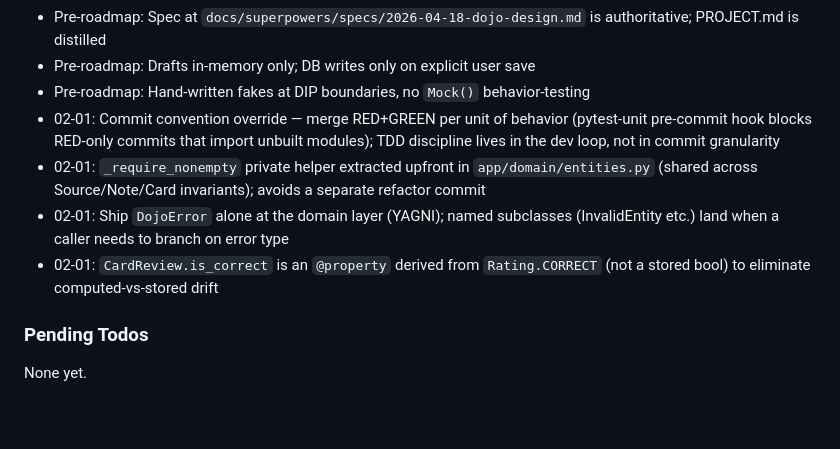
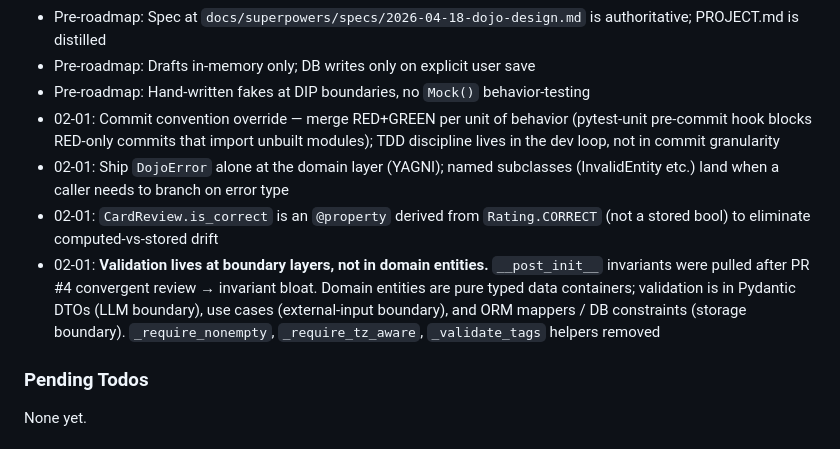
Before and after one commit to pvardanis/dojo, a Markdown page: .planning/STATE.md, the part around the change. Rendered like a GitHub page; blank space fills up the shorter version.

Commit message:
docs(state): record validation-at-boundaries decision
Co-Authored-By: Claude Opus 4.7 (1M context) <noreply@anthropic.com>

```diff
--- a/.planning/STATE.md
+++ b/.planning/STATE.md
@@ -68,9 +68,9 @@ Recent decisions affecting current work:
 - Pre-roadmap: Drafts in-memory only; DB writes only on explicit user save
 - Pre-roadmap: Hand-written fakes at DIP boundaries, no `Mock()` behavior-testing
 - 02-01: Commit convention override — merge RED+GREEN per unit of behavior (pytest-unit pre-commit hook blocks RED-only commits that import unbuilt modules); TDD discipline lives in the dev loop, not in commit granularity
-- 02-01: `_require_nonempty` private helper extracted upfront in `app/domain/entities.py` (shared across Source/Note/Card invariants); avoids a separate refactor commit
 - 02-01: Ship `DojoError` alone at the domain layer (YAGNI); named subclasses (InvalidEntity etc.) land when a caller needs to branch on error type
 - 02-01: `CardReview.is_correct` is an `@property` derived from `Rating.CORRECT` (not a stored bool) to eliminate computed-vs-stored drift
+- 02-01: **Validation lives at boundary layers, not in domain entities.** `__post_init__` invariants were pulled after PR #4 convergent review → invariant bloat. Domain entities are pure typed data containers; validation is in Pydantic DTOs (LLM boundary), use cases (external-input boundary), and ORM mappers / DB constraints (storage boundary). `_require_nonempty`, `_require_tz_aware`, `_validate_tags` helpers removed
 
 ### Pending Todos
 
```
